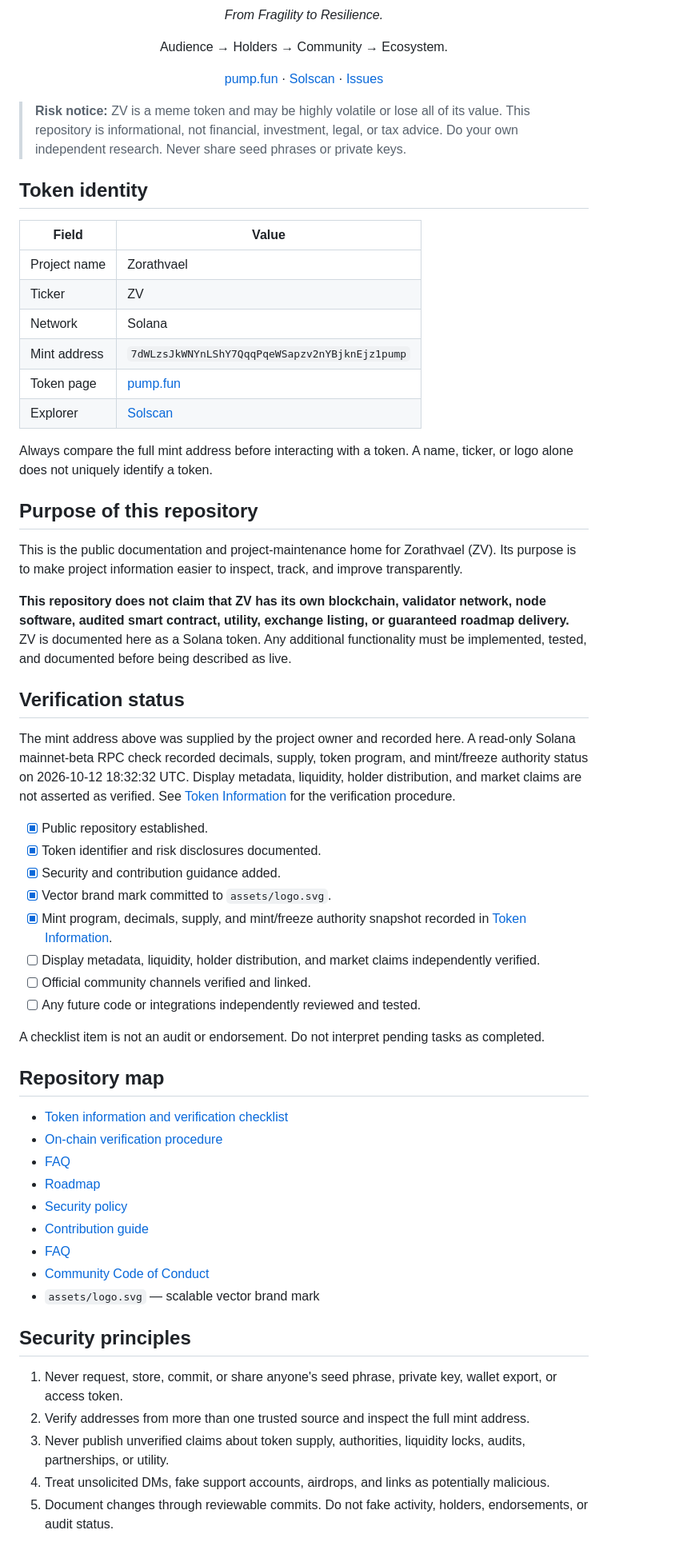
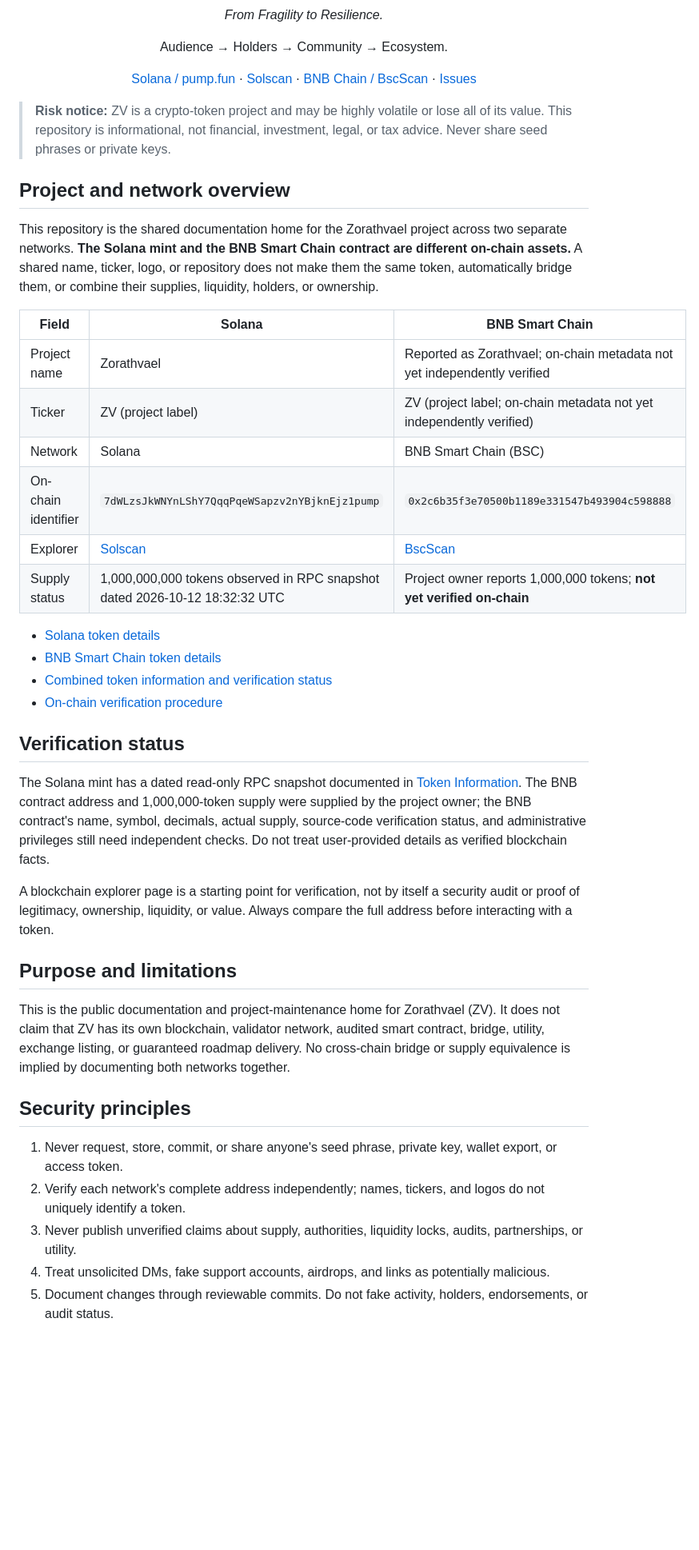
Before and after one commit to KikikJourney/Zorathvael-ZV, a Markdown page: README.md, the part around one of its changes. Shown at 80% size. GitHub-like rendering; blank space fills up the shorter version.

Commit message:
docs: document Solana and BNB token instances

```diff
--- a/README.md
+++ b/README.md
@@ -8,64 +8,47 @@
 <p align="center">Audience → Holders → Community → Ecosystem.</p>
 
 <p align="center">
-  <a href="https://pump.fun/coin/7dWLzsJkWNYnLShY7QqqPqeWSapzv2nYBjknEjz1pump">pump.fun</a> ·
+  <a href="https://pump.fun/coin/7dWLzsJkWNYnLShY7QqqPqeWSapzv2nYBjknEjz1pump">Solana / pump.fun</a> ·
   <a href="https://solscan.io/token/7dWLzsJkWNYnLShY7QqqPqeWSapzv2nYBjknEjz1pump">Solscan</a> ·
+  <a href="https://bscscan.com/token/0x2c6b35f3e70500b1189e331547b493904c598888">BNB Chain / BscScan</a> ·
   <a href="https://github.com/KikikJourney/Zorathvael-ZV/issues">Issues</a>
 </p>
 
-> **Risk notice:** ZV is a meme token and may be highly volatile or lose all of its value. This repository is informational, not financial, investment, legal, or tax advice. Do your own independent research. Never share seed phrases or private keys.
+> **Risk notice:** ZV is a crypto-token project and may be highly volatile or lose all of its value. This repository is informational, not financial, investment, legal, or tax advice. Never share seed phrases or private keys.
 
-## Token identity
+## Project and network overview
 
-| Field | Value |
-|---|---|
-| Project name | Zorathvael |
-| Ticker | ZV |
-| Network | Solana |
-| Mint address | `7dWLzsJkWNYnLShY7QqqPqeWSapzv2nYBjknEjz1pump` |
-| Token page | [pump.fun](https://pump.fun/coin/7dWLzsJkWNYnLShY7QqqPqeWSapzv2nYBjknEjz1pump) |
-| Explorer | [Solscan](https://solscan.io/token/7dWLzsJkWNYnLShY7QqqPqeWSapzv2nYBjknEjz1pump) |
+This repository is the shared documentation home for the Zorathvael project across two separate networks. **The Solana mint and the BNB Smart Chain contract are different on-chain assets.** A shared name, ticker, logo, or repository does not make them the same token, automatically bridge them, or combine their supplies, liquidity, holders, or ownership.
 
-Always compare the full mint address before interacting with a token. A name, ticker, or logo alone does not uniquely identify a token.
+| Field | Solana | BNB Smart Chain |
+|---|---|---|
+| Project name | Zorathvael | Reported as Zorathvael; on-chain metadata not yet independently verified |
+| Ticker | ZV (project label) | ZV (project label; on-chain metadata not yet independently verified) |
+| Network | Solana | BNB Smart Chain (BSC) |
+| On-chain identifier | `7dWLzsJkWNYnLShY7QqqPqeWSapzv2nYBjknEjz1pump` | `0x2c6b35f3e70500b1189e331547b493904c598888` |
+| Explorer | [Solscan](https://solscan.io/token/7dWLzsJkWNYnLShY7QqqPqeWSapzv2nYBjknEjz1pump) | [BscScan](https://bscscan.com/token/0x2c6b35f3e70500b1189e331547b493904c598888) |
+| Supply status | 1,000,000,000 tokens observed in RPC snapshot dated 2026-10-12 18:32:32 UTC | Project owner reports 1,000,000 tokens; **not yet verified on-chain** |
 
-## Purpose of this repository
-
-This is the public documentation and project-maintenance home for Zorathvael (ZV). Its purpose is to make project information easier to inspect, track, and improve transparently.
-
-**This repository does not claim that ZV has its own blockchain, validator network, node software, audited smart contract, utility, exchange listing, or guaranteed roadmap delivery.** ZV is documented here as a Solana token. Any additional functionality must be implemented, tested, and documented before being described as live.
+- [Solana token details](chains/solana.md)
+- [BNB Smart Chain token details](chains/bnb-smart-chain.md)
+- [Combined token information and verification status](docs/TOKEN-INFO.md)
+- [On-chain verification procedure](docs/VERIFICATION.md)
 
 ## Verification status
 
-The mint address above was supplied by the project owner and recorded here. A read-only Solana mainnet-beta RPC check recorded decimals, supply, token program, and mint/freeze authority status on 2026-10-12 18:32:32 UTC. Display metadata, liquidity, holder distribution, and market claims are not asserted as verified. See [Token Information](docs/TOKEN-INFO.md) for the verification procedure.
+The Solana mint has a dated read-only RPC snapshot documented in [Token Information](docs/TOKEN-INFO.md). The BNB contract address and 1,000,000-token supply were supplied by the project owner; the BNB contract's name, symbol, decimals, actual supply, source-code verification status, and administrative privileges still need independent checks. Do not treat user-provided details as verified blockchain facts.
 
-- [x] Public repository established.
-- [x] Token identifier and risk disclosures documented.
-- [x] Security and contribution guidance added.
-- [x] Vector brand mark committed to `assets/logo.svg`.
-- [x] Mint program, decimals, supply, and mint/freeze authority snapshot recorded in [Token Information](docs/TOKEN-INFO.md).
-- [ ] Display metadata, liquidity, holder distribution, and market claims independently verified.
-- [ ] Official community channels verified and linked.
-- [ ] Any future code or integrations independently reviewed and tested.
+A blockchain explorer page is a starting point for verification, not by itself a security audit or proof of legitimacy, ownership, liquidity, or value. Always compare the full address before interacting with a token.
 
-A checklist item is not an audit or endorsement. Do not interpret pending tasks as completed.
+## Purpose and limitations
 
-## Repository map
-
-- [Token information and verification checklist](docs/TOKEN-INFO.md)
-- [On-chain verification procedure](docs/VERIFICATION.md)
-- [FAQ](docs/FAQ.md)
-- [Roadmap](docs/ROADMAP.md)
-- [Security policy](SECURITY.md)
-- [Contribution guide](CONTRIBUTING.md)
-- [FAQ](docs/FAQ.md)
-- [Community Code of Conduct](CODE_OF_CONDUCT.md)
-- `assets/logo.svg` — scalable vector brand mark
+This is the public documentation and project-maintenance home for Zorathvael (ZV). It does not claim that ZV has its own blockchain, validator network, audited smart contract, bridge, utility, exchange listing, or guaranteed roadmap delivery. No cross-chain bridge or supply equivalence is implied by documenting both networks together.
 
 ## Security principles
 
 1. Never request, store, commit, or share anyone's seed phrase, private key, wallet export, or access token.
-2. Verify addresses from more than one trusted source and inspect the full mint address.
-3. Never publish unverified claims about token supply, authorities, liquidity locks, audits, partnerships, or utility.
+2. Verify each network's complete address independently; names, tickers, and logos do not uniquely identify a token.
+3. Never publish unverified claims about supply, authorities, liquidity locks, audits, partnerships, or utility.
 4. Treat unsolicited DMs, fake support accounts, airdrops, and links as potentially malicious.
 5. Document changes through reviewable commits. Do not fake activity, holders, endorsements, or audit status.
 
```
Also changed, not shown: other parts of README.md (+12 -4 lines).
